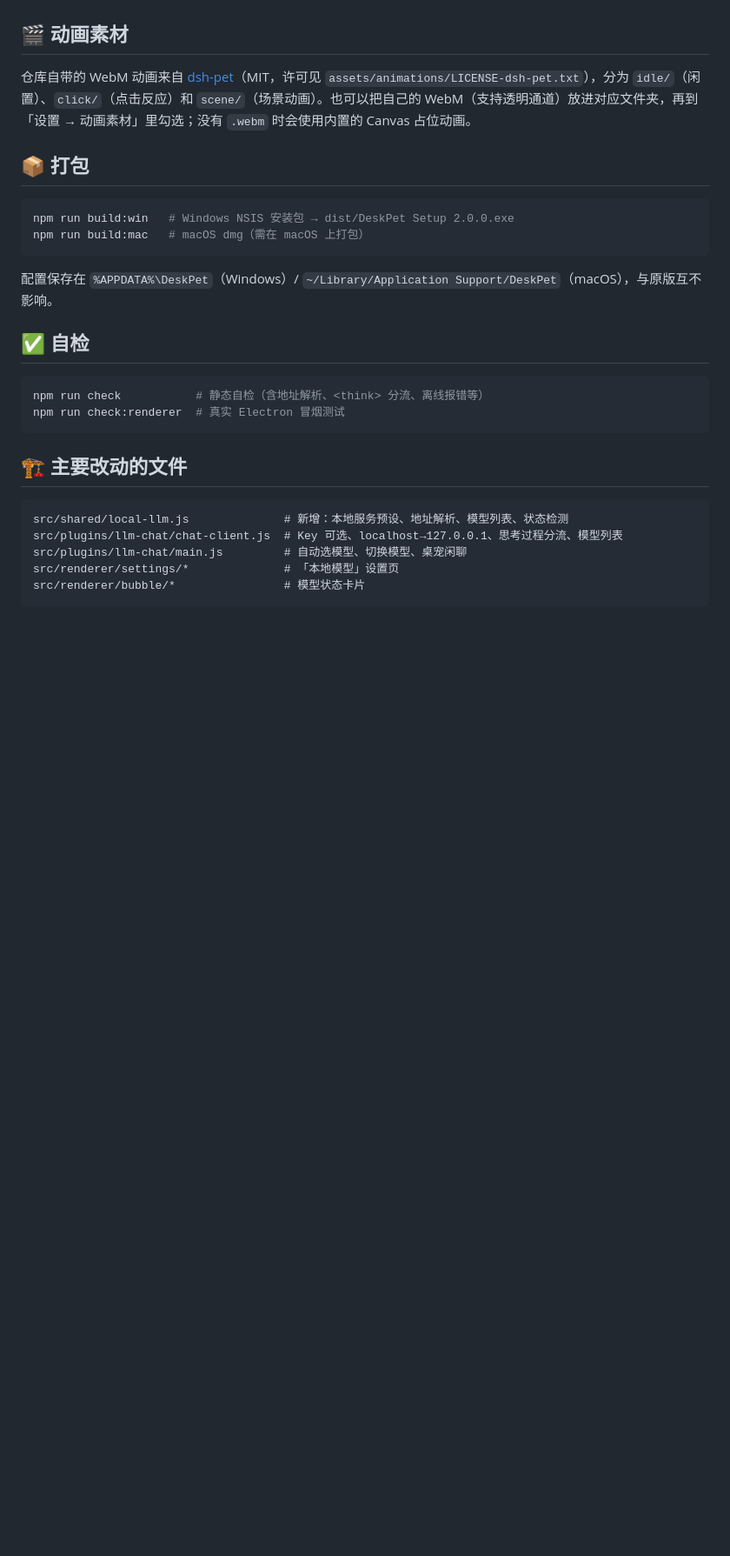
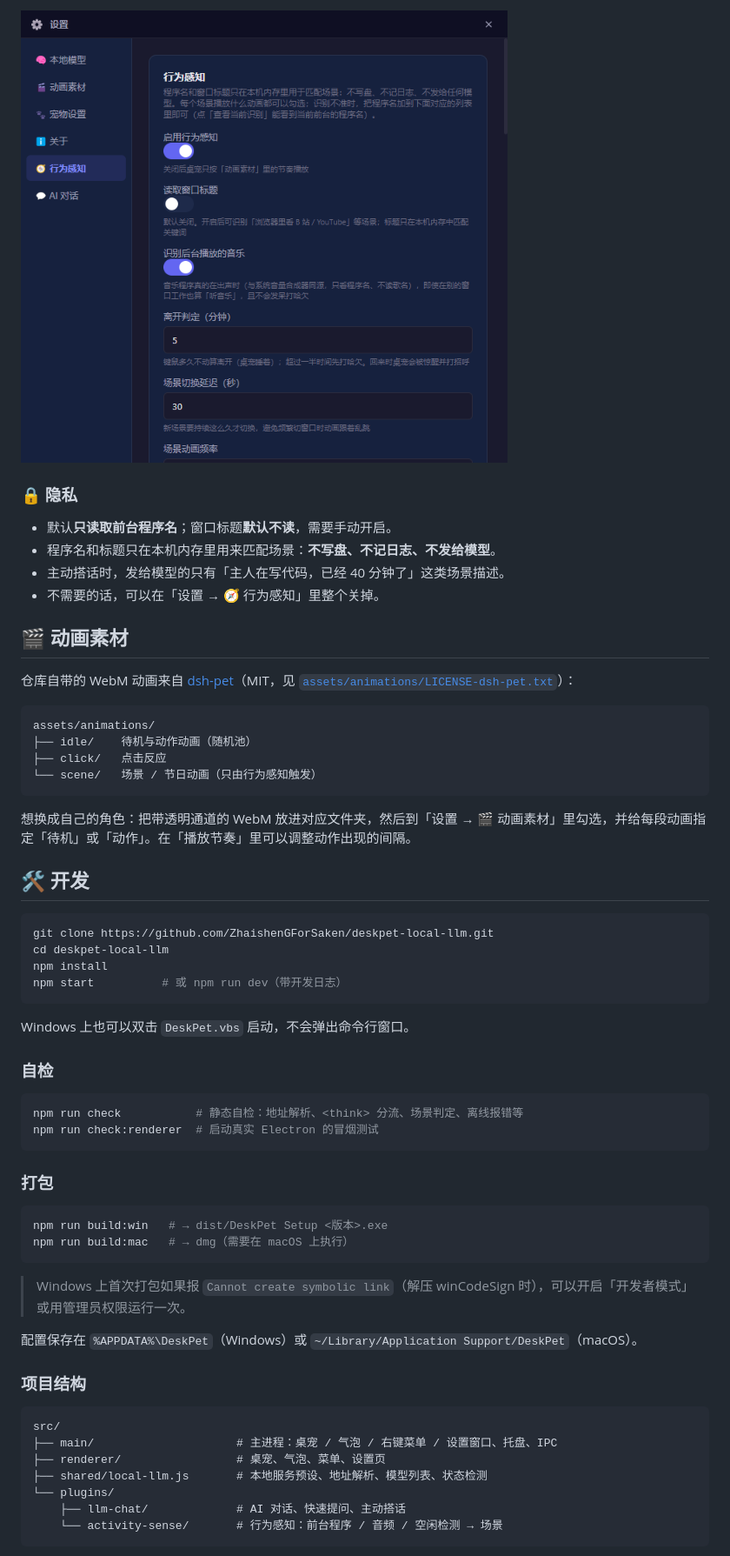
Before and after one commit to ZhaishenGForSaken/deskpet-local-llm, a Markdown page: README.md, the part around one of its changes. Shown at 87% size. GitHub-like rendering; pictures changed too: readme-assets/settings-sense.png (added); blank space fills up the shorter version.

````diff
--- a/README.md
+++ b/README.md
@@ -83,31 +98,63 @@ npm run dev
+<img src="readme-assets/settings-sense.png" width="560" alt="行为感知设置" />
+
+### 🔒 隐私
+
+- 默认**只读取前台程序名**；窗口标题**默认不读**，需要手动开启。
+- 程序名和标题只在本机内存里用来匹配场景：**不写盘、不记日志、不发给模型**。
+- 主动搭话时，发给模型的只有「主人在写代码，已经 40 分钟了」这类场景描述。
+- 不需要的话，可以在「设置 → 🧭 行为感知」里整个关掉。
 
 ## 🎬 动画素材
 
-仓库自带的 WebM 动画来自 [dsh-pet](https://github.com/PC2005-cloud/dsh-pet)（MIT，许可见 `assets/animations/LICENSE-dsh-pet.txt`），分为 `idle/`（闲置）、`click/`（点击反应）和 `scene/`（场景动画）。也可以把自己的 WebM（支持透明通道）放进对应文件夹，再到「设置 → 动画素材」里勾选；没有 `.webm` 时会使用内置的 Canvas 占位动画。
+仓库自带的 WebM 动画来自 [dsh-pet](https://github.com/PC2005-cloud/dsh-pet)（MIT，见 [`assets/animations/LICENSE-dsh-pet.txt`](assets/animations/LICENSE-dsh-pet.txt)）：
 
-## 📦 打包
+```
+assets/animations/
+├── idle/    待机与动作动画（随机池）
+├── click/   点击反应
+└── scene/   场景 / 节日动画（只由行为感知触发）
+```
+
+想换成自己的角色：把带透明通道的 WebM 放进对应文件夹，然后到「设置 → 🎬 动画素材」里勾选，并给每段动画指定「待机」或「动作」。在「播放节奏」里可以调整动作出现的间隔。
+
+## 🛠 开发
 
 ```bash
-npm run build:win   # Windows NSIS 安装包 → dist/DeskPet Setup 2.0.0.exe
-npm run build:mac   # macOS dmg（需在 macOS 上打包）
+git clone https://github.com/ZhaishenGForSaken/deskpet-local-llm.git
+cd deskpet-local-llm
+npm install
+npm start          # 或 npm run dev（带开发日志）
 ```
 
-配置保存在 `%APPDATA%\DeskPet`（Windows）/ `~/Library/Application Support/DeskPet`（macOS），与原版互不影响。
+Windows 上也可以双击 `DeskPet.vbs` 启动，不会弹出命令行窗口。
 
-## ✅ 自检
+### 自检
 
 ```bash
-npm run check           # 静态自检（含地址解析、<think> 分流、离线报错等）
-npm run check:renderer  # 真实 Electron 冒烟测试
+npm run check           # 静态自检：地址解析、<think> 分流、场景判定、离线报错等
+npm run check:renderer  # 启动真实 Electron 的冒烟测试
 ```
 
-## 🏗️ 主要改动的文件
+### 打包
+
+```bash
+npm run build:win   # → dist/DeskPet Setup <版本>.exe
+npm run build:mac   # → dmg（需要在 macOS 上执行）
+```
+
+> Windows 上首次打包如果报 `Cannot create symbolic link`（解压 winCodeSign 时），可以开启「开发者模式」或用管理员权限运行一次。
+
+配置保存在 `%APPDATA%\DeskPet`（Windows）或 `~/Library/Application Support/DeskPet`（macOS）。
+
+### 项目结构
 
 ```
-src/shared/local-llm.js              # 新增：本地服务预设、地址解析、模型列表、状态检测
-src/plugins/llm-chat/chat-client.js  # Key 可选、localhost→127.0.0.1、思考过程分流、模型列表
-src/plugins/llm-chat/main.js         # 自动选模型、切换模型、桌宠闲聊
-src/renderer/settings/*              # 「本地模型」设置页
-src/renderer/bubble/*                # 模型状态卡片
+src/
+├── main/                     # 主进程：桌宠 / 气泡 / 右键菜单 / 设置窗口、托盘、IPC
+├── renderer/                 # 桌宠、气泡、菜单、设置页
+├── shared/local-llm.js       # 本地服务预设、地址解析、模型列表、状态检测
+└── plugins/
+    ├── llm-chat/             # AI 对话、快速提问、主动搭话
+    └── activity-sense/       # 行为感知：前台程序 / 音频 / 空闲检测 → 场景
 ```
 
````
Also changed, not shown: other parts of README.md (+74 -54 lines), RELEASE_v2.0.0.md (+34 -16 lines), readme-assets/02.jpg (deleted), readme-assets/hero.png (added), readme-assets/settings-model.png (added), 6 other files.
